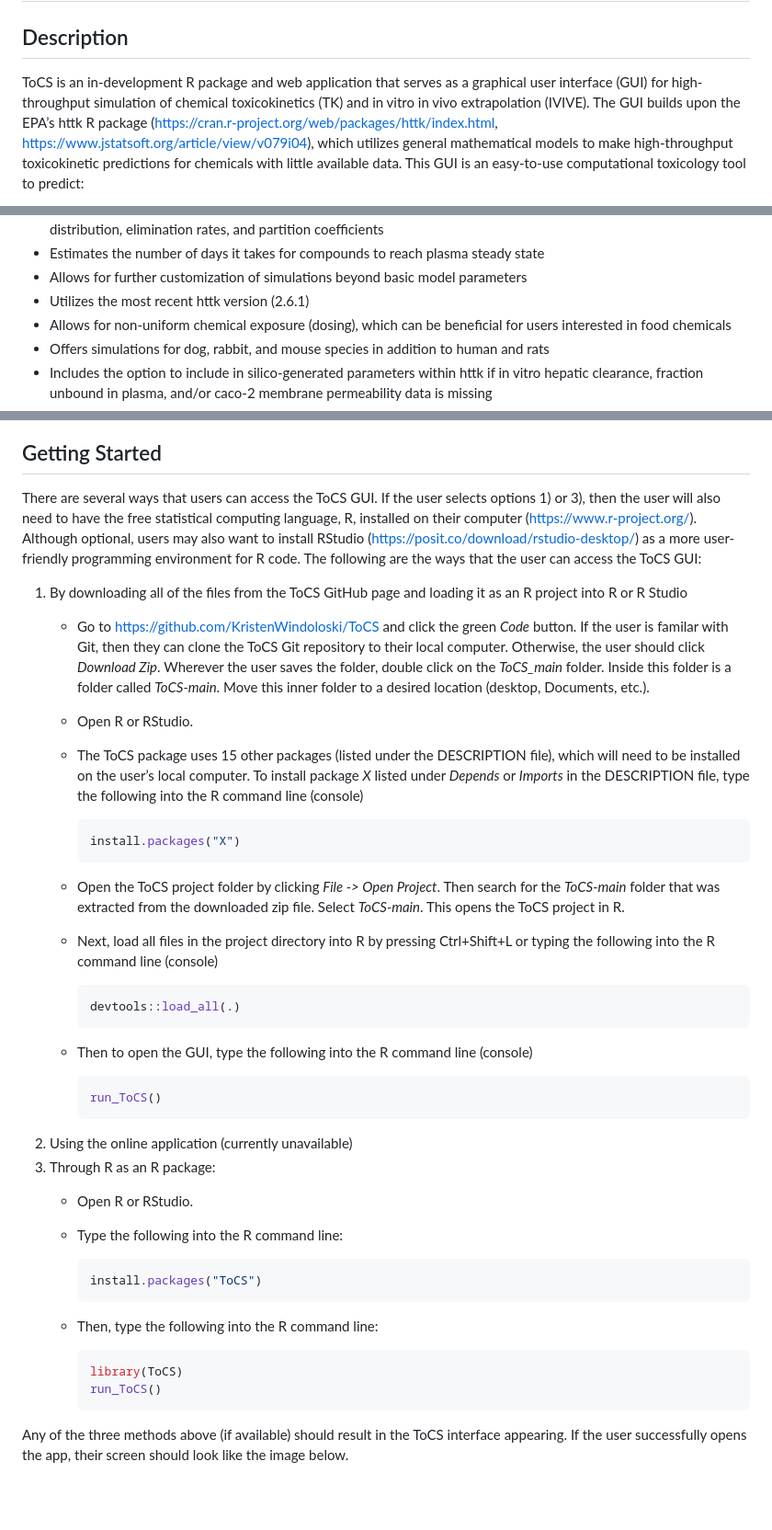
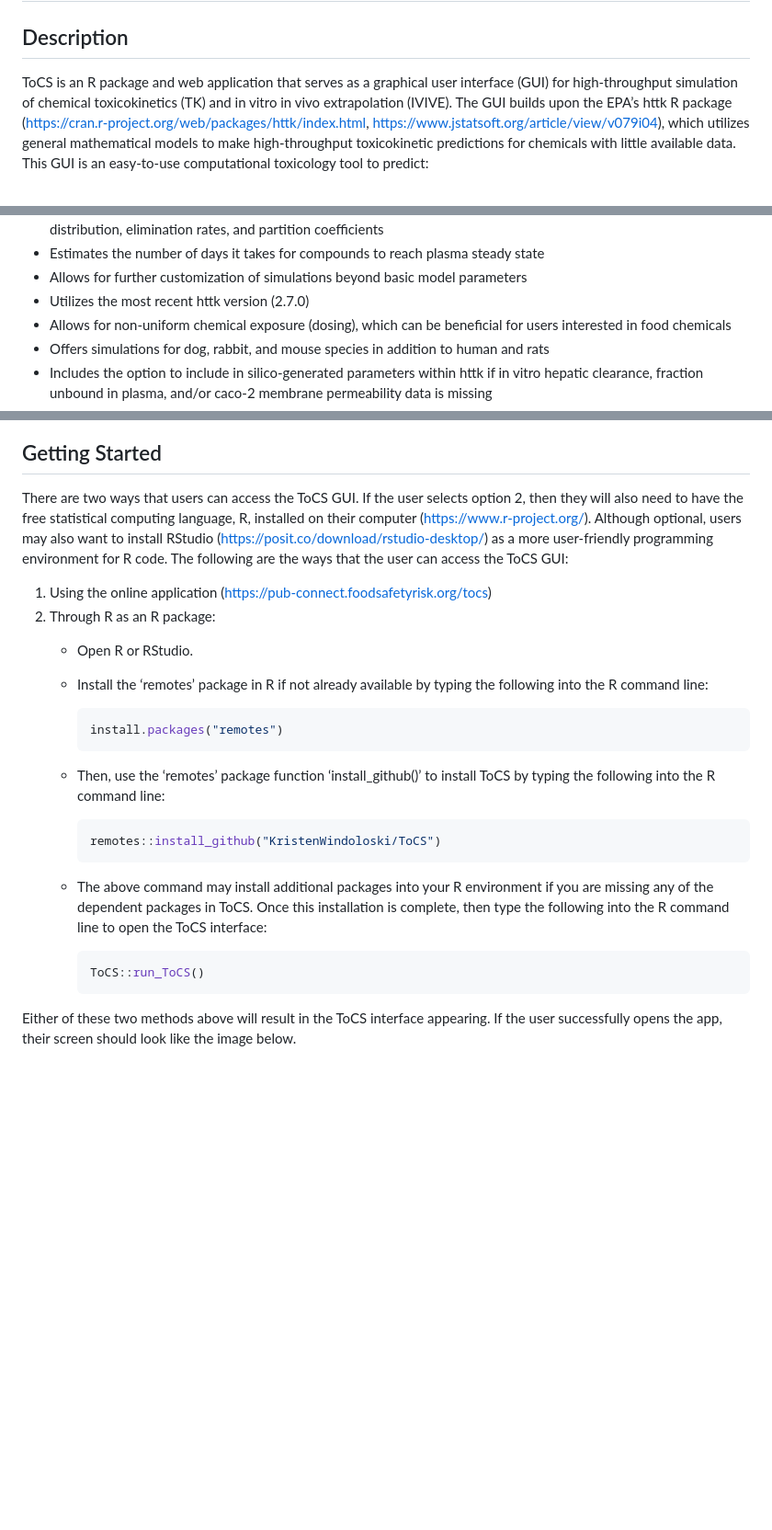
Before and after one commit to KristenWindoloski/ToCS, a Markdown page: README.md, 3 parts joined by grey strips. Shown: that part at 92% size. GitHub-like rendering; blank space fills up the shorter version.

Commit message:
Updated file text (loading instructions) and images
Updates due to interface changes and transition to the new httk version (v2.7.0)

````diff
--- a/README.md
+++ b/README.md
@@ -3,10 +3,10 @@
 
 ## Description
 
-ToCS is an in-development R package and web application that serves as a
-graphical user interface (GUI) for high-throughput simulation of
-chemical toxicokinetics (TK) and in vitro in vivo extrapolation (IVIVE).
-The GUI builds upon the EPA’s httk R package
+ToCS is an R package and web application that serves as a graphical user
+interface (GUI) for high-throughput simulation of chemical
+toxicokinetics (TK) and in vitro in vivo extrapolation (IVIVE). The GUI
+builds upon the EPA’s httk R package
 (<https://cran.r-project.org/web/packages/httk/index.html>,
 <https://www.jstatsoft.org/article/view/v079i04>), which utilizes
 general mathematical models to make high-throughput toxicokinetic
@@ -58,7 +58,7 @@ this GUI, ToCS is unique in that it:
   steady state
 - Allows for further customization of simulations beyond basic model
   parameters
-- Utilizes the most recent httk version (2.6.1)
+- Utilizes the most recent httk version (2.7.0)
 - Allows for non-uniform chemical exposure (dosing), which can be
   beneficial for users interested in food chemicals
 - Offers simulations for dog, rabbit, and mouse species in addition to
@@ -83,78 +83,45 @@ chemicals.
 
 ## Getting Started
 
-There are several ways that users can access the ToCS GUI. If the user
-selects options 1) or 3), then the user will also need to have the free
-statistical computing language, R, installed on their computer
+There are two ways that users can access the ToCS GUI. If the user
+selects option 2, then they will also need to have the free statistical
+computing language, R, installed on their computer
 (<https://www.r-project.org/>). Although optional, users may also want
 to install RStudio (<https://posit.co/download/rstudio-desktop/>) as a
 more user-friendly programming environment for R code. The following are
 the ways that the user can access the ToCS GUI:
 
-1)  By downloading all of the files from the ToCS GitHub page and
-    loading it as an R project into R or R Studio
-    - Go to <https://github.com/KristenWindoloski/ToCS> and click the
-      green *Code* button. If the user is familar with Git, then they
-      can clone the ToCS Git repository to their local computer.
-      Otherwise, the user should click *Download Zip*. Wherever the user
-      saves the folder, double click on the *ToCS_main* folder. Inside
-      this folder is a folder called *ToCS-main*. Move this inner folder
-      to a desired location (desktop, Documents, etc.).
-
+1.  Using the online application
+    (<https://pub-connect.foodsafetyrisk.org/tocs>)
+2.  Through R as an R package:
     - Open R or RStudio.
 
-    - The ToCS package uses 15 other packages (listed under the
-      DESCRIPTION file), which will need to be installed on the user’s
-      local computer. To install package *X* listed under *Depends* or
-      *Imports* in the DESCRIPTION file, type the following into the R
-      command line (console)
+    - Install the ‘remotes’ package in R if not already available by
+      typing the following into the R command line:
 
       ``` r
-      install.packages("X")
+      install.packages("remotes")
       ```
 
-    - Open the ToCS project folder by clicking *File -\> Open Project*.
-      Then search for the *ToCS-main* folder that was extracted from the
-      downloaded zip file. Select *ToCS-main*. This opens the ToCS
-      project in R.
-
-    - Next, load all files in the project directory into R by pressing
-      Ctrl+Shift+L or typing the following into the R command line
-      (console)
+    - Then, use the ‘remotes’ package function ‘install_github()’ to
+      install ToCS by typing the following into the R command line:
 
       ``` r
-      devtools::load_all(.)
+      remotes::install_github("KristenWindoloski/ToCS")
       ```
 
-    - Then to open the GUI, type the following into the R command line
-      (console)
+    - The above command may install additional packages into your R
+      environment if you are missing any of the dependent packages in
+      ToCS. Once this installation is complete, then type the following
+      into the R command line to open the ToCS interface:
 
       ``` r
-      run_ToCS()
+      ToCS::run_ToCS()
       ```
 
-<!-- -->
-
-2.  Using the online application (currently unavailable)
-3.  Through R as an R package:
-    - Open R or RStudio.
-
-    - Type the following into the R command line:
-
-      ``` r
-      install.packages("ToCS")
-      ```
-
-    - Then, type the following into the R command line:
-
-      ``` r
-      library(ToCS)
-      run_ToCS()
-      ```
-
-Any of the three methods above (if available) should result in the ToCS
-interface appearing. If the user successfully opens the app, their
-screen should look like the image below.
+Either of these two methods above will result in the ToCS interface
+appearing. If the user successfully opens the app, their screen should
+look like the image below.
 
 <br/><br/>
 
````
Also changed, not shown: other parts of README.md (+19 -34 lines).
